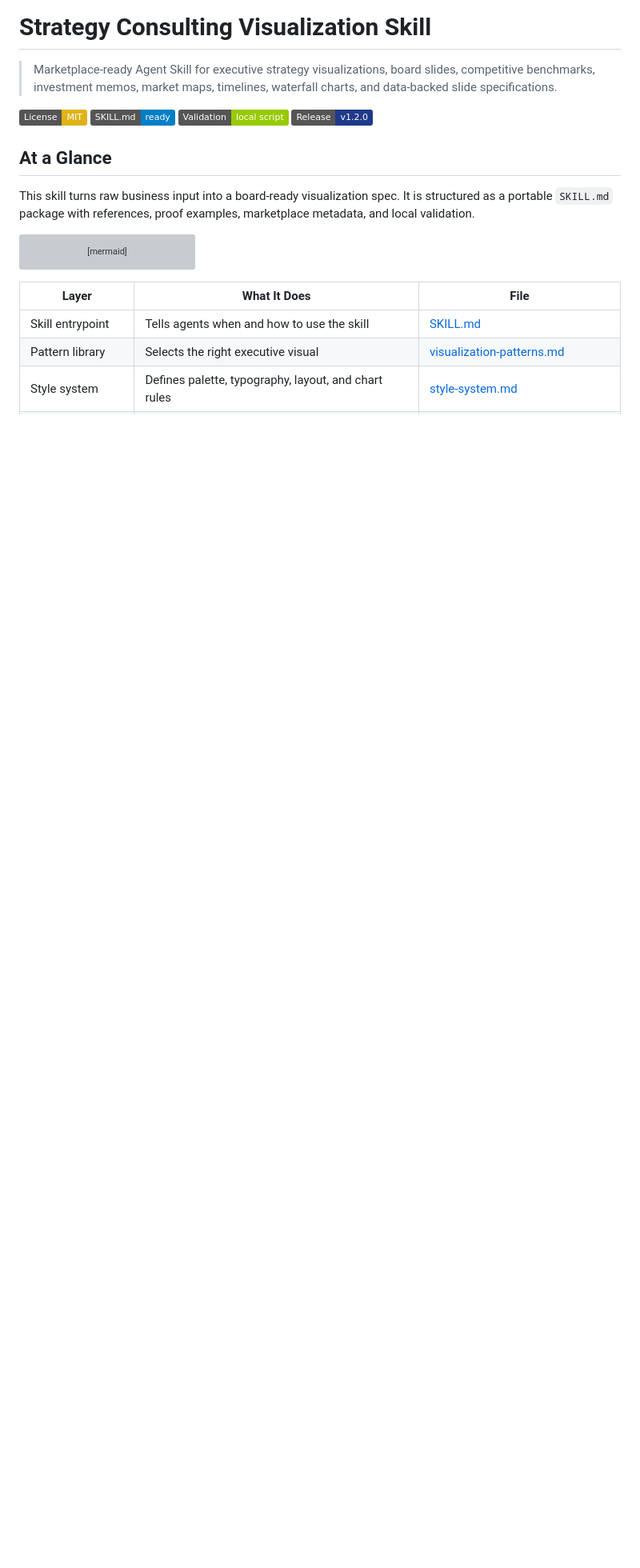
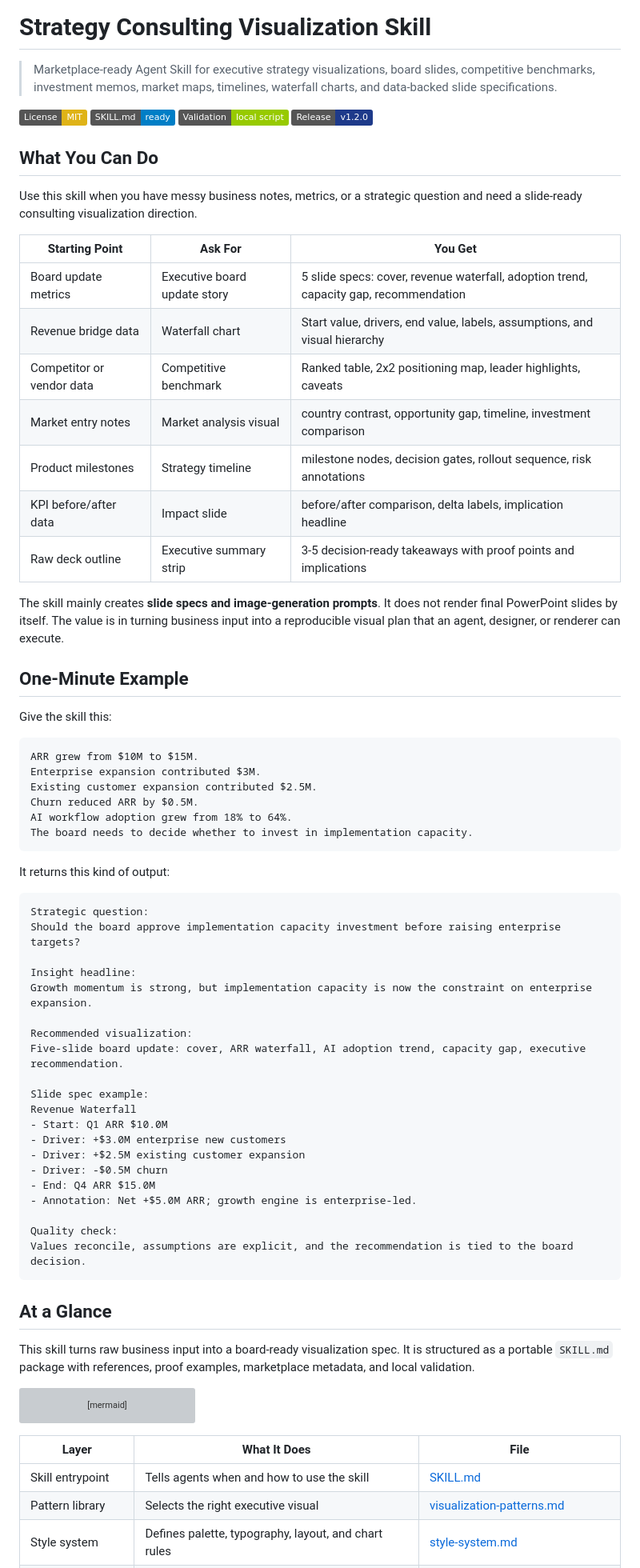
Before and after one commit to kgraph57/mckinsey-style-visualization-skill, a Markdown page: README.md, the part around the change. Shown at 80% size. Drawn GitHub-style; badges without logos; blank space fills up the shorter version; grey boxes are pictures that could not be loaded.

Commit message:
Clarify README capabilities

````diff
--- a/README.md
+++ b/README.md
@@ -6,6 +6,60 @@
 [![Skill Format](https://img.shields.io/badge/SKILL.md-ready-blue.svg)](SKILL.md)
 [![Validation](https://img.shields.io/badge/Validation-local%20script-green.svg)](scripts/validate_skill.py)
 [![Release](https://img.shields.io/badge/Release-v1.2.0-1E3A8A.svg)](https://github.com/kgraph57/mckinsey-style-visualization-skill/releases/tag/v1.2.0)
+
+## What You Can Do
+
+Use this skill when you have messy business notes, metrics, or a strategic question and need a slide-ready consulting visualization direction.
+
+| Starting Point | Ask For | You Get |
+| --- | --- | --- |
+| Board update metrics | Executive board update story | 5 slide specs: cover, revenue waterfall, adoption trend, capacity gap, recommendation |
+| Revenue bridge data | Waterfall chart | Start value, drivers, end value, labels, assumptions, and visual hierarchy |
+| Competitor or vendor data | Competitive benchmark | Ranked table, 2x2 positioning map, leader highlights, caveats |
+| Market entry notes | Market analysis visual | country contrast, opportunity gap, timeline, investment comparison |
+| Product milestones | Strategy timeline | milestone nodes, decision gates, rollout sequence, risk annotations |
+| KPI before/after data | Impact slide | before/after comparison, delta labels, implication headline |
+| Raw deck outline | Executive summary strip | 3-5 decision-ready takeaways with proof points and implications |
+
+The skill mainly creates **slide specs and image-generation prompts**. It does not render final PowerPoint slides by itself. The value is in turning business input into a reproducible visual plan that an agent, designer, or renderer can execute.
+
+## One-Minute Example
+
+Give the skill this:
+
+```text
+ARR grew from $10M to $15M.
+Enterprise expansion contributed $3M.
+Existing customer expansion contributed $2.5M.
+Churn reduced ARR by $0.5M.
+AI workflow adoption grew from 18% to 64%.
+The board needs to decide whether to invest in implementation capacity.
+```
+
+It returns this kind of output:
+
+```text
+Strategic question:
+Should the board approve implementation capacity investment before raising enterprise targets?
+
+Insight headline:
+Growth momentum is strong, but implementation capacity is now the constraint on enterprise expansion.
+
+Recommended visualization:
+Five-slide board update: cover, ARR waterfall, AI adoption trend, capacity gap, executive recommendation.
+
+Slide spec example:
+Revenue Waterfall
+- Start: Q1 ARR $10.0M
+- Driver: +$3.0M enterprise new customers
+- Driver: +$2.5M existing customer expansion
+- Driver: -$0.5M churn
+- End: Q4 ARR $15.0M
+- Annotation: Net +$5.0M ARR; growth engine is enterprise-led.
+
+Quality check:
+Values reconcile, assumptions are explicit, and the recommendation is tied to the board decision.
+```
 
 ## At a Glance
 
````
